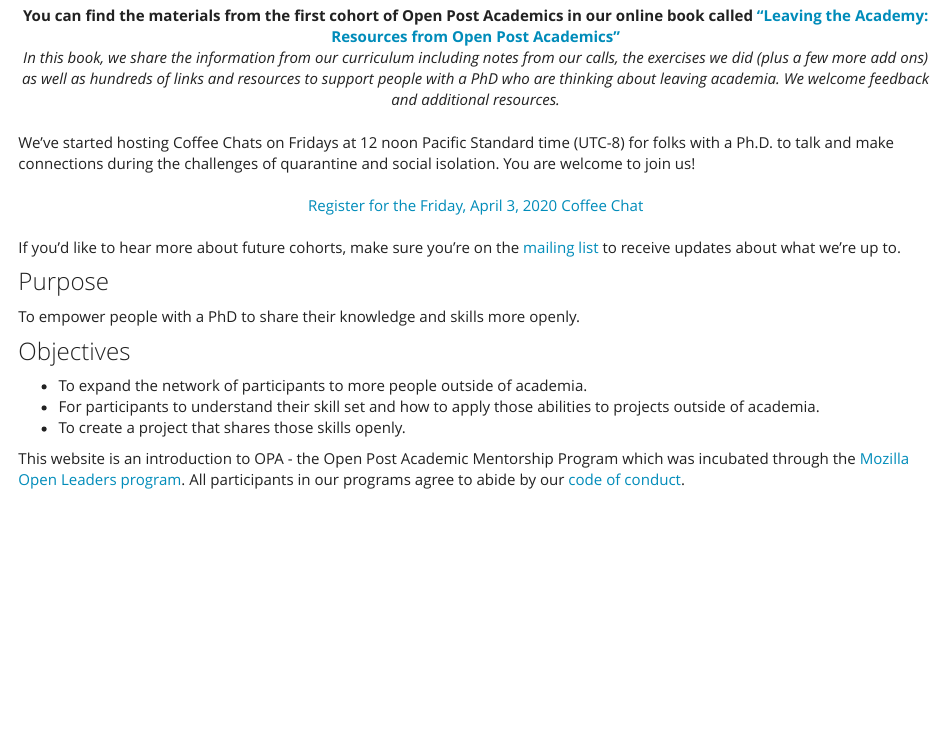
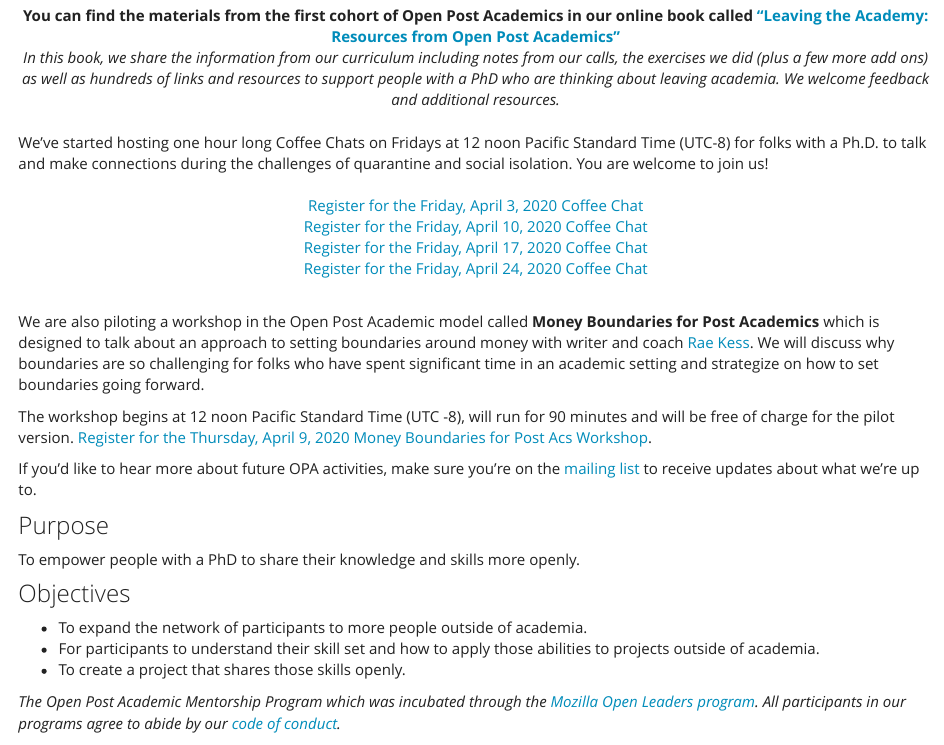
Before and after one commit to openpostac/openpostac.org, an R Markdown document (index.Rmd): the page in a window 1100 px wide, from 290 px down. The pictures show the output file index.html that the author committed with the source, opened offline; library style sheets and scripts come from the installed R packages.

Commit message:
April coffee chats and money workshop

```diff
--- a/index.Rmd
+++ b/index.Rmd
@@ -14,13 +14,25 @@
 <center> *In this book, we share the information from our curriculum including notes from our calls, the exercises we did (plus a few more add ons) as well as hundreds of links and resources to support people with a PhD who are thinking about leaving academia. We welcome feedback and additional resources.* </center>
 
 <br>
-We've started hosting Coffee Chats on Fridays at 12 noon Pacific Standard time (UTC-8) for folks with a Ph.D. to talk and make connections during the challenges of quarantine and social isolation. You are welcome to join us!
+We've started hosting one hour long Coffee Chats on Fridays at 12 noon Pacific Standard Time (UTC-8) for folks with a Ph.D. to talk and make connections during the challenges of quarantine and social isolation. You are welcome to join us!
 <br>
 <center> [Register for the Friday, April 3, 2020 Coffee Chat](https://zoom.us/meeting/register/u5Iodu2hrzkpx3-9OEfpv-4rVd6-WOaATQ)</center>
 
+<center> [Register for the Friday, April 10, 2020 Coffee Chat](https://zoom.us/meeting/register/tJQud-6qqTguWkcRhTJfLduJQF5v4-lojQ)</center>
+
+<center> [Register for the Friday, April 17, 2020 Coffee Chat](https://zoom.us/meeting/register/upwkf--spzstlyS6aXqcvHblyrVhJYjfaA)</center>
+
+<center> [Register for the Friday, April 24, 2020 Coffee Chat](https://zoom.us/meeting/register/v5YofuCoqDMu9OpH9Gx3S2v46UjQgf40gw)</center>
 
 <br>
-If you'd like to hear more about future cohorts, make sure you're on the [mailing list](https://mailchi.mp/2932ae7328f2/opa) to receive updates about what we're up to.
+
+
+We are also piloting a workshop in the Open Post Academic model called **Money Boundaries for Post Academics** which is designed to talk about an approach to setting boundaries around money with writer and coach [Rae Kess](https://www.raekess.com/). We will discuss why boundaries are so challenging for folks who have spent significant time in an academic setting and strategize on how to set boundaries going forward.
+
+The workshop begins at 12 noon Pacific Standard Time (UTC -8), will run for 90 minutes and will be free of charge for the pilot version. [Register for the Thursday, April 9, 2020 Money Boundaries for Post Acs Workshop](https://zoom.us/meeting/register/vJApfuCppjwodn_s1ncycvUVmngzVNqNwQ).
+<br>
+
+If you'd like to hear more about future OPA activities, make sure you're on the [mailing list](https://mailchi.mp/2932ae7328f2/opa) to receive updates about what we're up to.
 
 ### Purpose
 To empower people with a PhD to share their knowledge and skills more openly.
@@ -31,4 +43,5 @@
 - To create a project that shares those skills openly.
 
 
-This website is an introduction to OPA - the Open Post Academic Mentorship Program which was incubated through the [Mozilla Open Leaders program](https://foundation.mozilla.org/en/opportunity/mozilla-open-leaders/open-leaders-x/participants/). All participants in our programs agree to abide by our [code of conduct](https://docs.google.com/document/d/e/2PACX-1vSDndyEifMT03KAXBs22KHpFRWOa4Gld5vEOoKdcRmyDzQrrsktelKa1jRf9_JeYrC18cjEvce_i3Ri/pub).
+
+*The Open Post Academic Mentorship Program which was incubated through the [Mozilla Open Leaders program](https://foundation.mozilla.org/en/opportunity/mozilla-open-leaders/open-leaders-x/participants/). All participants in our programs agree to abide by our [code of conduct](https://docs.google.com/document/d/e/2PACX-1vSDndyEifMT03KAXBs22KHpFRWOa4Gld5vEOoKdcRmyDzQrrsktelKa1jRf9_JeYrC18cjEvce_i3Ri/pub).*
```
Also changed, not shown: index.html.
